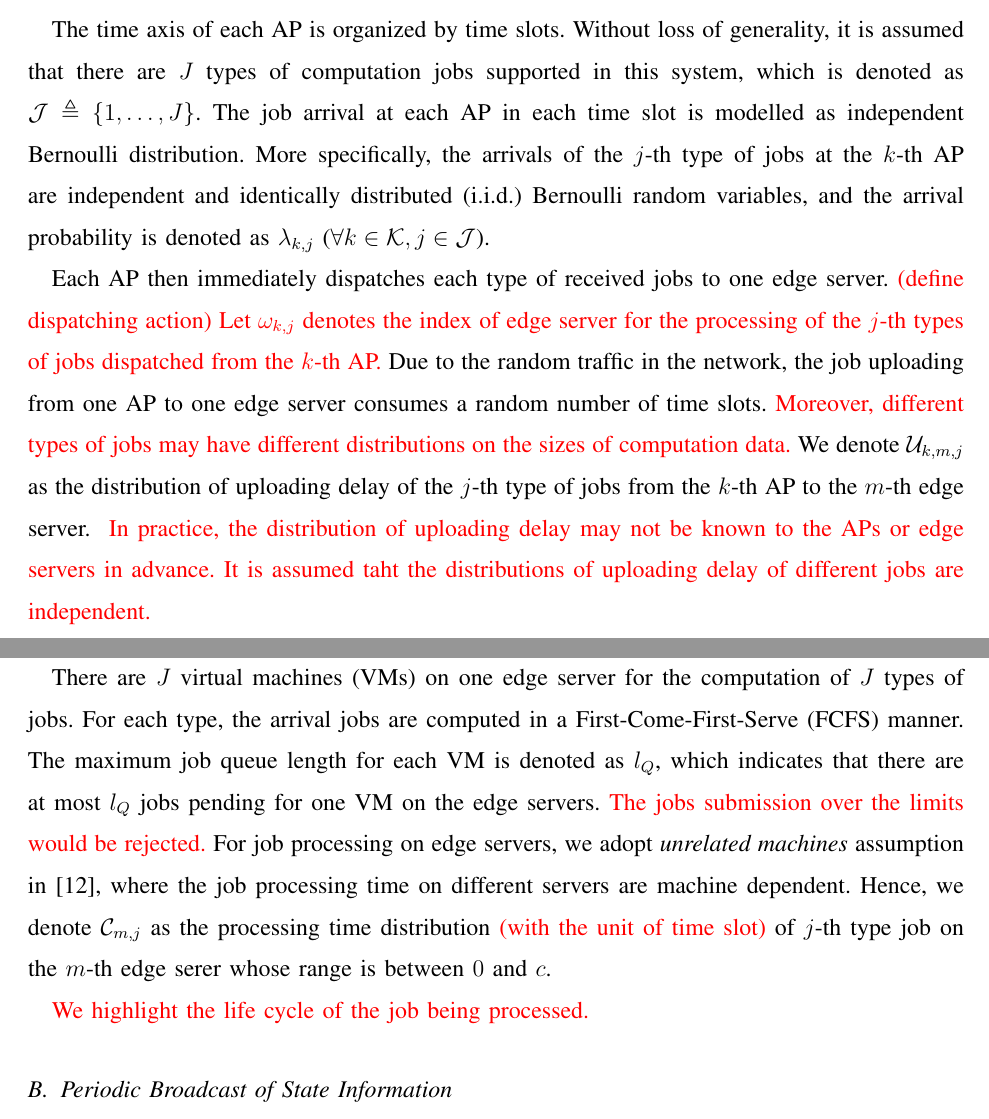
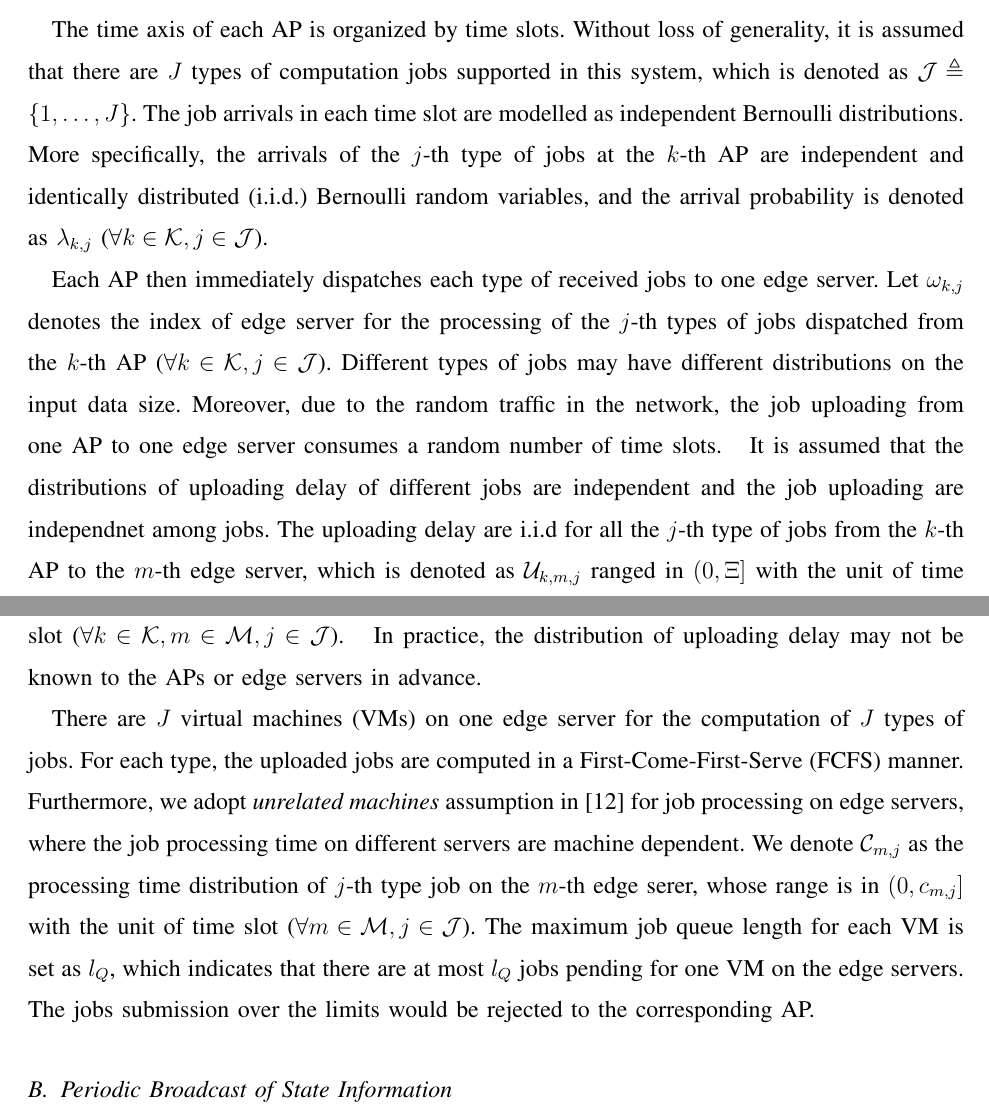
Before and after one commit to iamhyc/my-latex-collection, a LaTeX paper (main.tex, which reads src/03a-model.tex): two parts of pages 4 and 5 of 16, joined at a grey line, cut so that both start at the same text. Compiled offline with pdfLaTeX; a missing bibliography style is replaced by a similar one.

Commit message:
temp 2049

```diff
--- a/main.tex
+++ b/main.tex
@@ -55,6 +55,7 @@
 %---------------------------------------------------------------%
 \newcommand{\fixit}[1]{{\color{red}{#1}}}
 \newcommand{\accept}[1]{ #1 }
+\newcommand{\deny}[1]{ \st{#1} }
 \newcommand{\comment}[1]{\hl{#1}}
 \newcommand{\delete}[1]{}
 
--- a/src/03a-model.tex
+++ b/src/03a-model.tex
@@ -17,7 +17,7 @@ Each AP collects the computation jobs from the mobile users within its coverage,
 %NOTE: [job space support and arrival process]
 The time axis of each AP is organized by time slots.
 Without loss of generality, it is assumed that there are $J$ types of computation jobs supported in this system, which is denoted as $\jSpace \define \set{1,\dots,J}$.
-The job arrival at each AP in each time slot is modelled as independent Bernoulli distribution.
+The job arrivals in each time slot are modelled as independent Bernoulli distributions.
 More specifically, the arrivals of the $j$-th type of jobs at the $k$-th AP are independent and identically distributed (i.i.d.) Bernoulli random variables, and the arrival probability is denoted as $\lambda_{k,j}$ ($\forall k\in\apSet, j\in\jSpace$).
 % The User Equipment (UE) is connected to the AP and offload the computation jobs on demand to the AP. A list of types of jobs are supported on edge servers based on Virtual Machine (VM) resources, which is denoted as $\jSpace \define \set{1,\dots, J}$.
 % which is obtained by statistics and denoted as $p_j \define \Pr\{\text{"j-type arrival"}\}$, where $\sum_{j\in\jSpace} p_j=1$.
@@ -29,38 +29,37 @@ More specifically, the arrivals of the $j$-th type of jobs at the $k$-th AP are
 
 %NOTE: [uploading process]
 Each AP then immediately dispatches each type of received jobs to one edge server.
-\fixit{(define dispatching action) Let $\omega_{k,j}$ denotes the index of edge server for the processing of the $j$-th types of jobs dispatched from the $k$-th AP.}
-Due to the random traffic in the network, the job uploading from one AP to one edge server consumes a random number of time slots.
-\fixit{Moreover, different types of jobs may have different distributions on the sizes of computation data.}
-We denote $\mathcal{U}_{k,m,j}$ as the distribution of uploading delay of the $j$-th type of jobs from the $k$-th AP to the $m$-th edge server.
-\fixit{
-    In practice, the distribution of uploading delay may not be known to the APs or edge servers in advance.
-    It is assumed taht the distributions of uploading delay of different jobs are independent.
+Let $\omega_{k,j}$ denotes the index of edge server for the processing of the $j$-th types of jobs dispatched from the $k$-th AP ($\forall k\in\apSet, j\in\jSpace$).
+Different types of jobs may have different distributions on the input data size.
+Moreover, due to the random traffic in the network, the job uploading from one AP to one edge server consumes a random number of time slots.
+\accept{
+    It is assumed that the distributions of uploading delay of different jobs are independent and the job uploading are independnet among jobs.
+    The uploading delay are i.i.d for all the $j$-th type of jobs from the $k$-th AP to the $m$-th edge server, which is denoted as $\mathcal{U}_{k,m,j}$ ranged in $(0,\Xi]$ with the unit of time slot ($\forall k\in\apSet, m\in\esSet, j\in\jSpace$).
 }
+In practice, the distribution of uploading delay may not be known to the APs or edge servers in advance.
 % The AP itself is assumed with no computation capability, and thus the jobs are further dispatched to the edge servers for processing.
 % The jobs on AP will be immediately dispatched to edge servers once arrives.
 % The corresponding uploading time is \emph{un-predictable} over one AP-ES link, which is composed of \emph{communication delay} due to bandwidth available and propagation delay due to underlaid network.
 % We assume that for $j$-type of job, the corresponding delay follows some distribution over one link from $k$-th AP to $m$-th ES ($\forall j\in\jSpace, k\in\apSet, \forall m\in\esSet$).
 
 %NOTE: [processing process]
-% VM support $\to$ independent queue $\to$ queue length $\to$ processing time
 There are $J$ virtual machines (VMs) on one edge server for the computation of $J$ types of jobs.
-For each type, the arrival jobs are computed in a First-Come-First-Serve (FCFS) manner.
-% After being uploaded to edge servers, the jobs will join computation queue within the existing VM.
-% One VM is considered as a queue which adopt fair scheduling as First-Come-First-Serve (FCFS), while has no resource contention with other queue.
-The maximum job queue length for each VM is denoted as $l_Q$, which indicates that there are at most $l_Q$ jobs pending for one VM on the edge servers. \fixit{The jobs submission over the limits would be rejected.}
-For job processing on edge servers, we adopt \emph{unrelated machines} assumption in \cite{tan-online}, where the job processing time on different servers are machine dependent. %and variant of resource or VM (virtual machine) constraints.
-Hence, we denote $\mathcal{C}_{m,j}$ as the processing time distribution \fixit{(with the unit of time slot)} of $j$-th type job on the $m$-th edge serer whose range is between $0$ and $c$.
+For each type, the uploaded jobs are computed in a First-Come-First-Serve (FCFS) manner.
+Furthermore, we adopt \emph{unrelated machines} assumption in \cite{tan-online} for job processing on edge servers, where the job processing time on different servers are machine dependent.
+We denote $\mathcal{C}_{m,j}$ as the processing time distribution of $j$-th type job on the $m$-th edge serer, whose range is in $(0, c_{m,j}]$ with the unit of time slot ($\forall m\in\esSet, j\in\jSpace$).
+The maximum job queue length for each VM is set as $l_Q$, which indicates that there are at most $l_Q$ jobs pending for one VM on the edge servers. \accept{The jobs submission over the limits would be rejected to the corresponding AP.}
 % [abandon for \emph{unrelated machines model}]
 % For convenience, we assign jobs with \emph{infinity} processing time when there are no  have no VM resource available with , and this kind of dispatching possibility will be rejected at the AP side.
 
-\fixit{We highlight the life cycle of the job being processed.}
+\delete{We highlight the life cycle of the job being processed.}
 %----------------------------------------------------------------------------------------%
 
 \subsection{Periodic Broadcast of State Information}
+%NOTE:
 Each AP forwards the computation jobs of different types to different edge servers.
 In order to make dispatching decision, they should collect the state information from other APs and edge servers.
 It is assumed that each AP and edge server broadcast their state information every $t_B$ time slots.
+
 We firstly define the following notations on the state information.
 \begin{itemize}
     \item the number of jobs in uploading;
```
Also changed, not shown: src/03a-model.tex (20 more changed lines).
